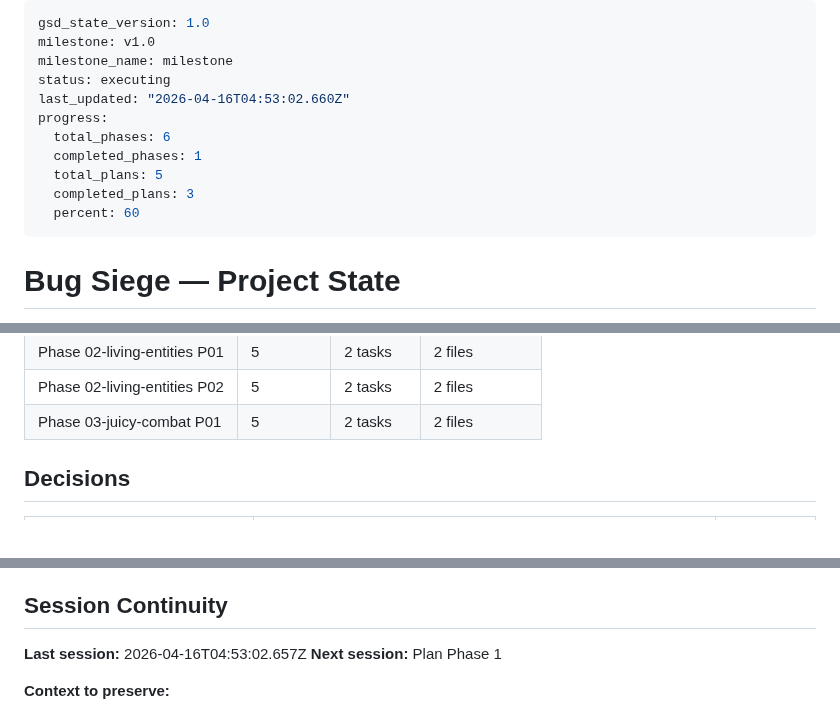
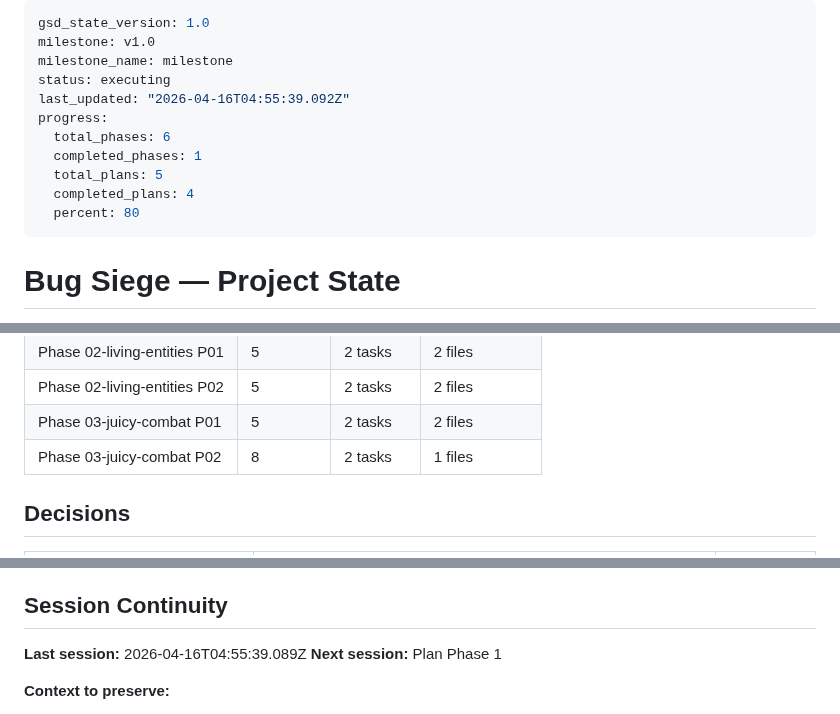
Before and after one commit to marco-machado/bug-siege, a Markdown page: .planning/STATE.md, 3 parts joined by grey strips. Rendered like a GitHub page.

Commit message:
docs(03-02): complete GameScene VFX particle emitters and core shockwave plan

```diff
--- a/.planning/STATE.md
+++ b/.planning/STATE.md
@@ -3,13 +3,13 @@ gsd_state_version: 1.0
 milestone: v1.0
 milestone_name: milestone
 status: executing
-last_updated: "2026-04-16T04:53:02.660Z"
+last_updated: "2026-04-16T04:55:39.092Z"
 progress:
   total_phases: 6
   completed_phases: 1
   total_plans: 5
-  completed_plans: 3
-  percent: 60
+  completed_plans: 4
+  percent: 80
 ---
 
 # Bug Siege — Project State
@@ -62,6 +62,7 @@ Plan: 1 of 3
 | Phase 02-living-entities P01 | 5 | 2 tasks | 2 files |
 | Phase 02-living-entities P02 | 5 | 2 tasks | 2 files |
 | Phase 03-juicy-combat P01 | 5 | 2 tasks | 2 files |
+| Phase 03-juicy-combat P02 | 8 | 2 tasks | 1 files |
 
 ## Decisions
 
@@ -110,7 +111,7 @@ From research/SUMMARY.md:
 
 ## Session Continuity
 
-**Last session:** 2026-04-16T04:53:02.657Z
+**Last session:** 2026-04-16T04:55:39.089Z
 **Next session:** Plan Phase 1
 
 **Context to preserve:**
```
Also changed, not shown: .planning/ROADMAP.md (+3 -3 lines), 1 other file.
